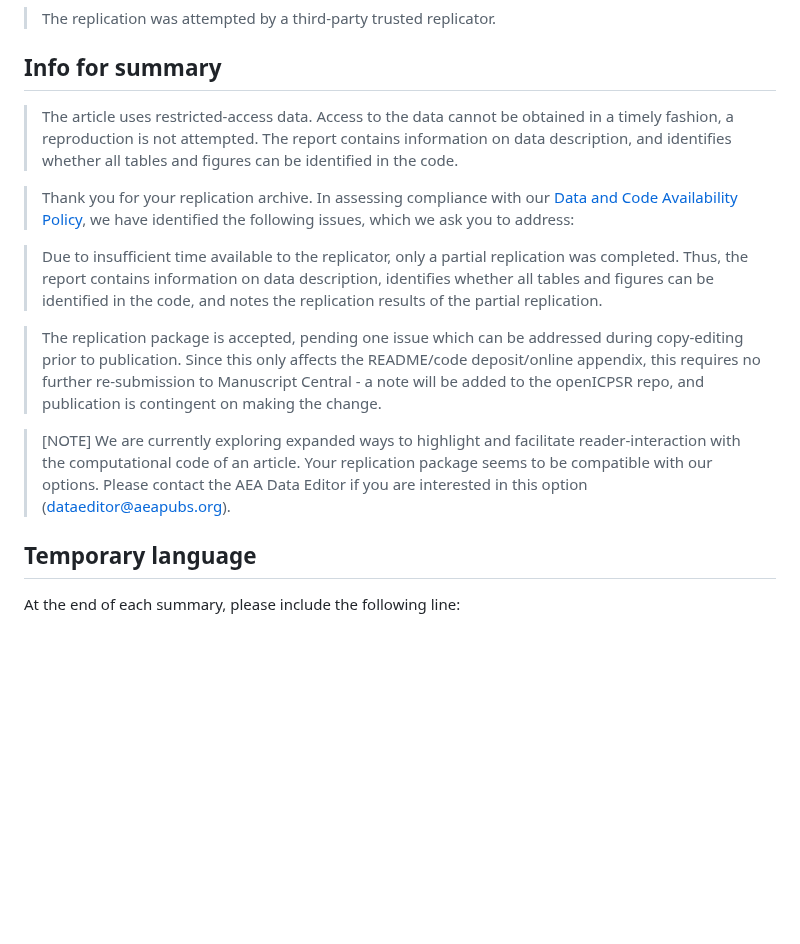
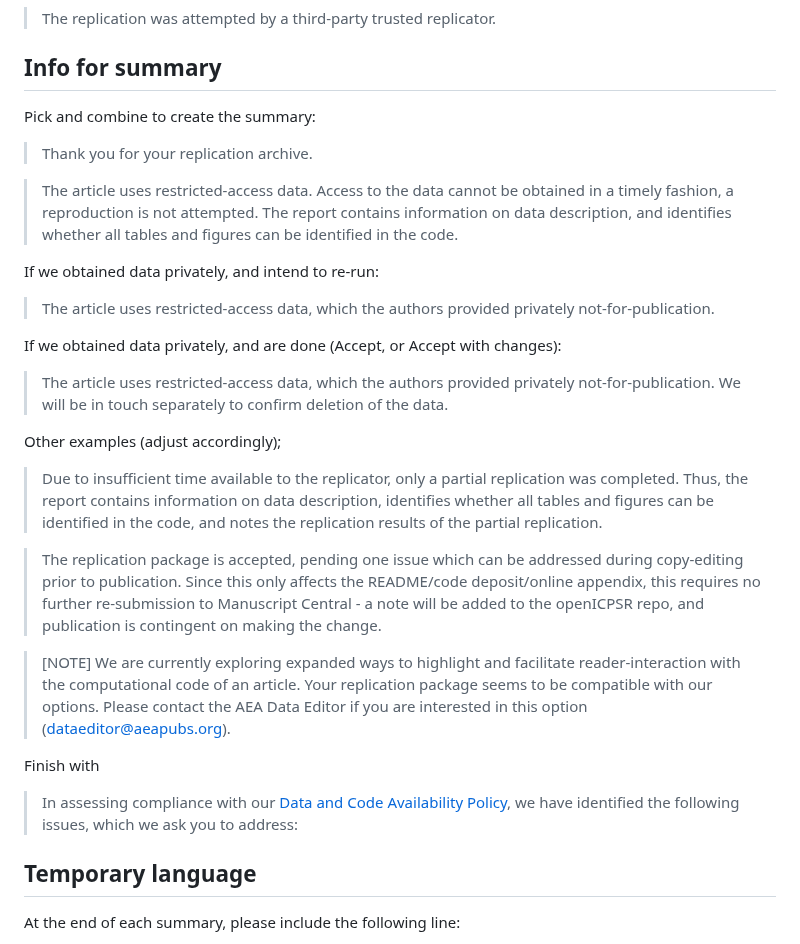
Before and after one commit to AEADataEditor/replication-template-development, a Markdown page: sample-language-report.md, the part around one of its changes. Drawn GitHub-style; blank space fills up the shorter version.

```diff
--- a/sample-language-report.md
+++ b/sample-language-report.md
@@ -61,15 +59,32 @@ There are quite a few items that still need resolution. However, we are confiden
 
 ## Info for summary
 
+Pick and combine to create the summary:
+
+> Thank you for your replication archive.
+
 > The article uses restricted-access data. Access to the data cannot be obtained in a timely fashion, a reproduction is not attempted. The report contains information on data description, and identifies whether all tables and figures can be identified in the code.
 
-> Thank you for your replication archive. In assessing compliance with our [Data and Code Availability Policy](https://www.aeaweb.org/journals/policies/data-code), we have identified the following issues, which we ask you to address:
+If we obtained data privately, and intend to re-run:
+
+> The article uses restricted-access data, which the authors provided privately not-for-publication.
+
+If we obtained data privately, and are done (Accept, or Accept with changes):
+
+> The article uses restricted-access data, which the authors provided privately not-for-publication. We will be in touch separately to confirm deletion of the data.
+
+Other examples (adjust accordingly);
 
 > Due to insufficient time available to the replicator, only a partial replication was completed. Thus, the report contains information on data description, identifies whether all tables and figures can be identified in the code, and notes the replication results of the partial replication.
 
 > The replication package is accepted, pending one issue which can be addressed during copy-editing prior to publication. Since this only affects the README/code deposit/online appendix, this requires no further re-submission to Manuscript Central - a note will be added to the openICPSR repo, and publication is contingent on making the change.
 
 > [NOTE] We are currently exploring expanded ways to highlight and facilitate reader-interaction with the computational code of an article. Your replication package seems to be compatible with our options. Please contact the AEA Data Editor if you are interested in this option (dataeditor@aeapubs.org).
+
+Finish with
+
+
+> In assessing compliance with our [Data and Code Availability Policy](https://www.aeaweb.org/journals/policies/data-code), we have identified the following issues, which we ask you to address:
 
 
 ## Temporary language
```
Also changed, not shown: other parts of sample-language-report.md (+0 -2 lines).
